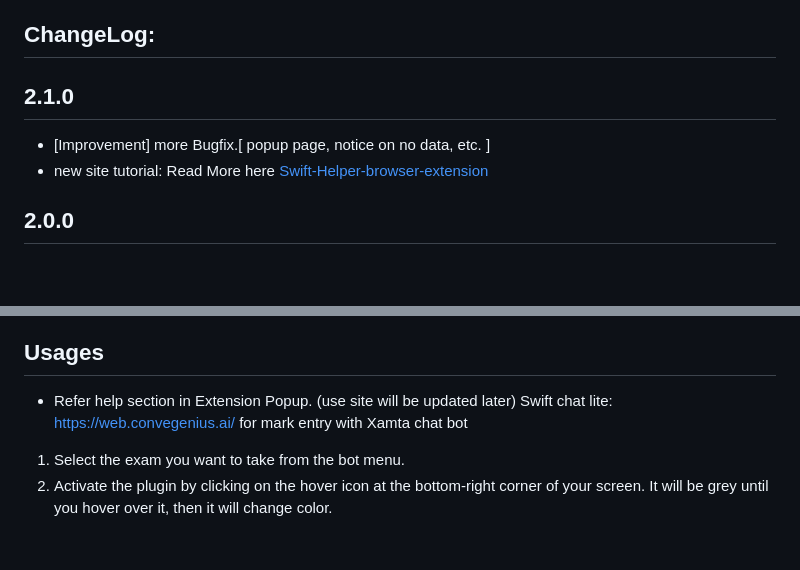
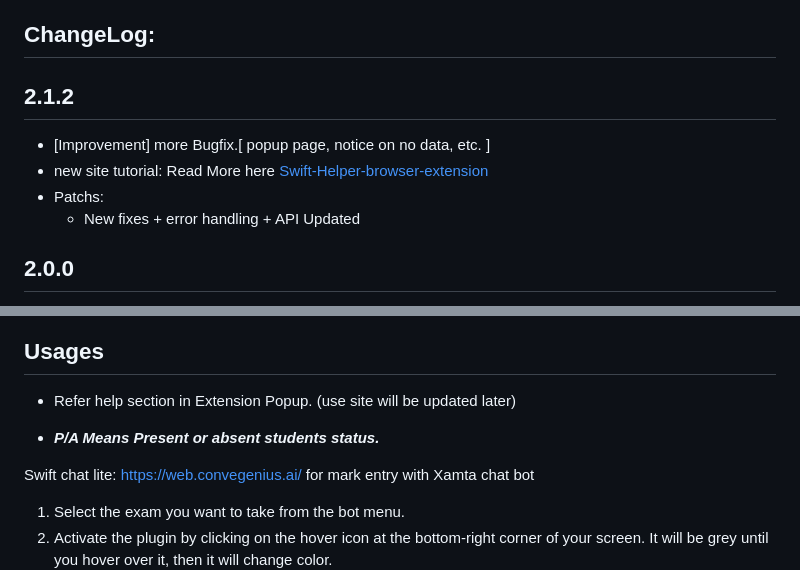
Before and after one commit to Incpi/Swift-Helper-browser-extension, a Markdown page: README.md, 2 parts joined by grey strips. GitHub-like rendering; blank space fills up the shorter version.

Commit message:
Update information of new Patch 2.1.2

```diff
--- a/README.md
+++ b/README.md
@@ -27,9 +27,11 @@ In Google Chrome, Navigate to Settings – > Extensions
 Enable Developer Mode (slider on the top-right)
 Click: "Load Unpacked Extension" and select the folder with the plugin data
 ## ChangeLog:
-## 2.1.0
+## 2.1.2
 - [Improvement] more Bugfix.[ popup page, notice on no data, etc. ]
 - new site tutorial: Read More here [Swift-Helper-browser-extension](https://incpi.github.io/Swift-Helper-browser-extension/)
+- Patchs:
+  -  New fixes + error handling + API Updated
 
 ## 2.0.0
 - [Improvement] Popup Bugfix.
@@ -45,6 +47,9 @@ Click: "Load Unpacked Extension" and select the folder with the plugin data
 
 ## Usages
 - Refer help section in Extension Popup. (use site will be updated later)
+
+- ***P/A Means Present or absent students status.***
+
 Swift chat lite:
 https://web.convegenius.ai/
 for mark entry with Xamta chat bot
```
Also changed, not shown: other parts of README.md (+7 -5 lines).
